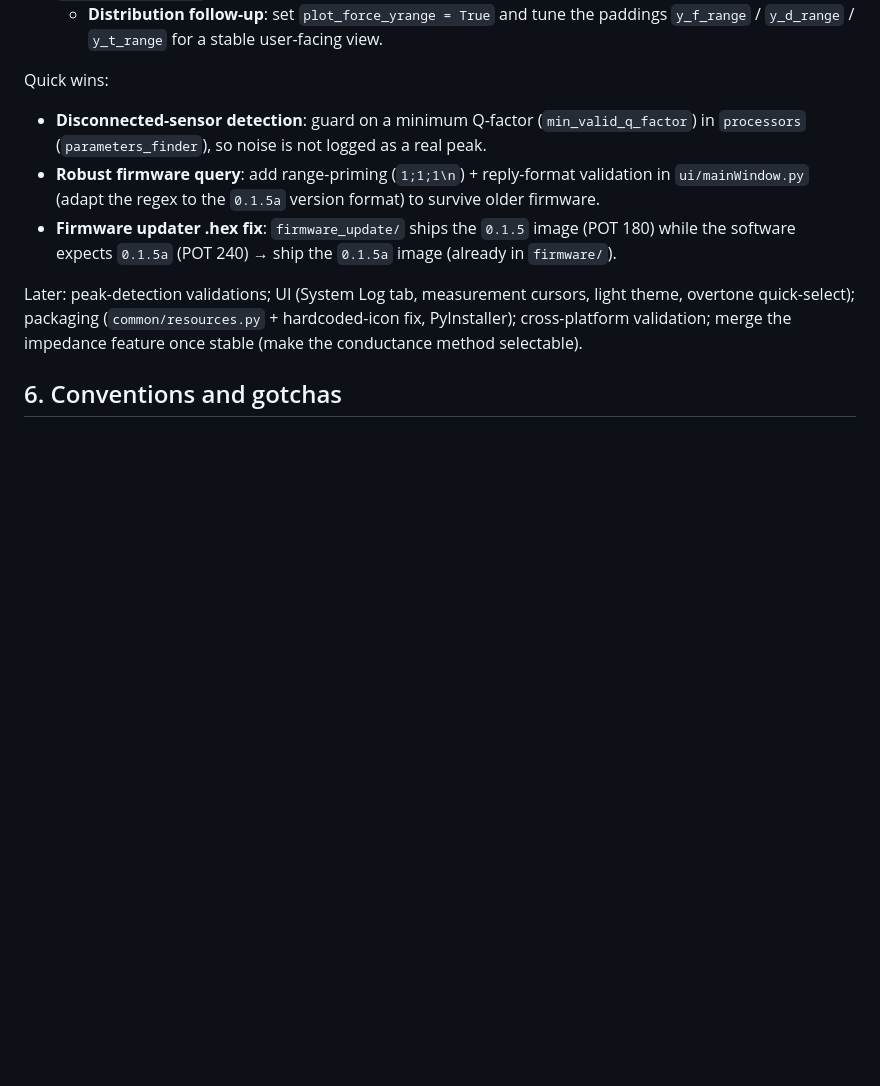
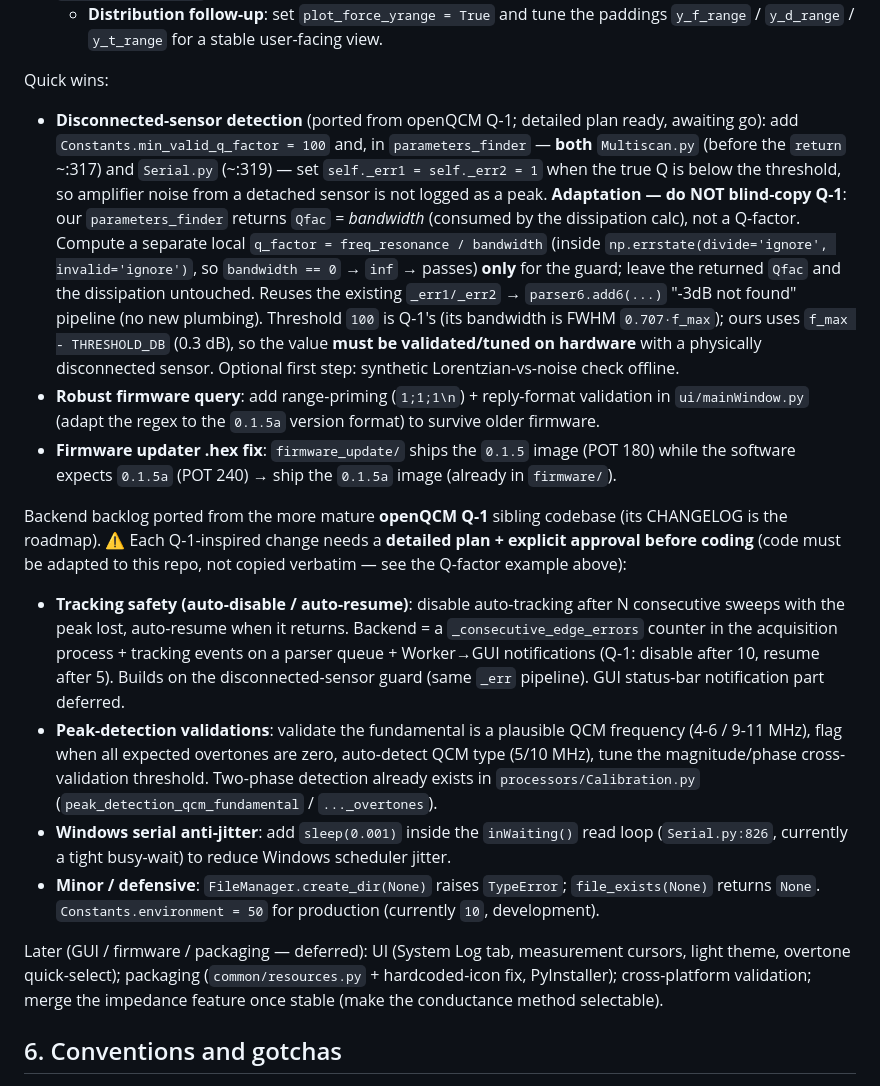
Before and after one commit to openQCM/openqcm-next, a Markdown page: HANDOFF.md, the part around the change. Rendered like a GitHub page; blank space fills up the shorter version.

Commit message:
docs(handoff): backlog sensor-disconnect (detailed) + Q-1-derived backend tasks
Record the ready-to-implement plan for the Q-factor sensor-disconnect guard,
including the key adaptation (our parameters_finder returns Qfac = bandwidth,
not a Q-factor, so compute a separate true Q only for the guard). Add the
remaining backend items ported from the openQCM Q-1 reference codebase
(tracking safety, peak-detection validations, Windows serial anti-jitter,
minor defensive fixes). Note that each Q-1-inspired change requires a detailed
plan and approval before coding.

Co-Authored-By: Claude Opus 4.8 <noreply@anthropic.com>

```diff
--- a/HANDOFF.md
+++ b/HANDOFF.md
@@ -104,16 +104,44 @@ Done (dev plotting — see CHANGELOG):
     `y_f_range` / `y_d_range` / `y_t_range` for a stable user-facing view.
 
 Quick wins:
-- **Disconnected-sensor detection**: guard on a minimum Q-factor (`min_valid_q_factor`) in
-  `processors` (`parameters_finder`), so noise is not logged as a real peak.
+- **Disconnected-sensor detection** (ported from openQCM Q-1; detailed plan ready, awaiting go):
+  add `Constants.min_valid_q_factor = 100` and, in `parameters_finder` — **both** `Multiscan.py`
+  (before the `return` ~:317) and `Serial.py` (~:319) — set `self._err1 = self._err2 = 1` when the
+  true Q is below the threshold, so amplifier noise from a detached sensor is not logged as a peak.
+  **Adaptation — do NOT blind-copy Q-1**: our `parameters_finder` returns `Qfac` = *bandwidth*
+  (consumed by the dissipation calc), not a Q-factor. Compute a separate local
+  `q_factor = freq_resonance / bandwidth` (inside `np.errstate(divide='ignore', invalid='ignore')`,
+  so `bandwidth == 0` → `inf` → passes) **only** for the guard; leave the returned `Qfac` and the
+  dissipation untouched. Reuses the existing `_err1/_err2` → `parser6.add6(...)` "-3dB not found"
+  pipeline (no new plumbing). Threshold `100` is Q-1's (its bandwidth is FWHM `0.707·f_max`); ours
+  uses `f_max - THRESHOLD_DB` (0.3 dB), so the value **must be validated/tuned on hardware** with a
+  physically disconnected sensor. Optional first step: synthetic Lorentzian-vs-noise check offline.
 - **Robust firmware query**: add range-priming (`1;1;1\n`) + reply-format validation in
   `ui/mainWindow.py` (adapt the regex to the `0.1.5a` version format) to survive older firmware.
 - **Firmware updater .hex fix**: `firmware_update/` ships the `0.1.5` image (POT 180) while the
   software expects `0.1.5a` (POT 240) → ship the `0.1.5a` image (already in `firmware/`).
 
-Later: peak-detection validations; UI (System Log tab, measurement cursors, light theme, overtone
-quick-select); packaging (`common/resources.py` + hardcoded-icon fix, PyInstaller); cross-platform
-validation; merge the impedance feature once stable (make the conductance method selectable).
+Backend backlog ported from the more mature **openQCM Q-1** sibling codebase (its CHANGELOG is the
+roadmap). ⚠️ Each Q-1-inspired change needs a **detailed plan + explicit approval before coding**
+(code must be adapted to this repo, not copied verbatim — see the Q-factor example above):
+- **Tracking safety (auto-disable / auto-resume)**: disable auto-tracking after N consecutive
+  sweeps with the peak lost, auto-resume when it returns. Backend = a `_consecutive_edge_errors`
+  counter in the acquisition process + tracking events on a parser queue + Worker→GUI notifications
+  (Q-1: disable after 10, resume after 5). Builds on the disconnected-sensor guard (same `_err`
+  pipeline). GUI status-bar notification part deferred.
+- **Peak-detection validations**: validate the fundamental is a plausible QCM frequency
+  (4-6 / 9-11 MHz), flag when all expected overtones are zero, auto-detect QCM type (5/10 MHz),
+  tune the magnitude/phase cross-validation threshold. Two-phase detection already exists in
+  `processors/Calibration.py` (`peak_detection_qcm_fundamental` / `..._overtones`).
+- **Windows serial anti-jitter**: add `sleep(0.001)` inside the `inWaiting()` read loop
+  (`Serial.py:826`, currently a tight busy-wait) to reduce Windows scheduler jitter.
+- **Minor / defensive**: `FileManager.create_dir(None)` raises `TypeError`; `file_exists(None)`
+  returns `None`. `Constants.environment = 50` for production (currently `10`, development).
+
+Later (GUI / firmware / packaging — deferred): UI (System Log tab, measurement cursors, light
+theme, overtone quick-select); packaging (`common/resources.py` + hardcoded-icon fix, PyInstaller);
+cross-platform validation; merge the impedance feature once stable (make the conductance method
+selectable).
 
 ## 6. Conventions and gotchas
 
```
